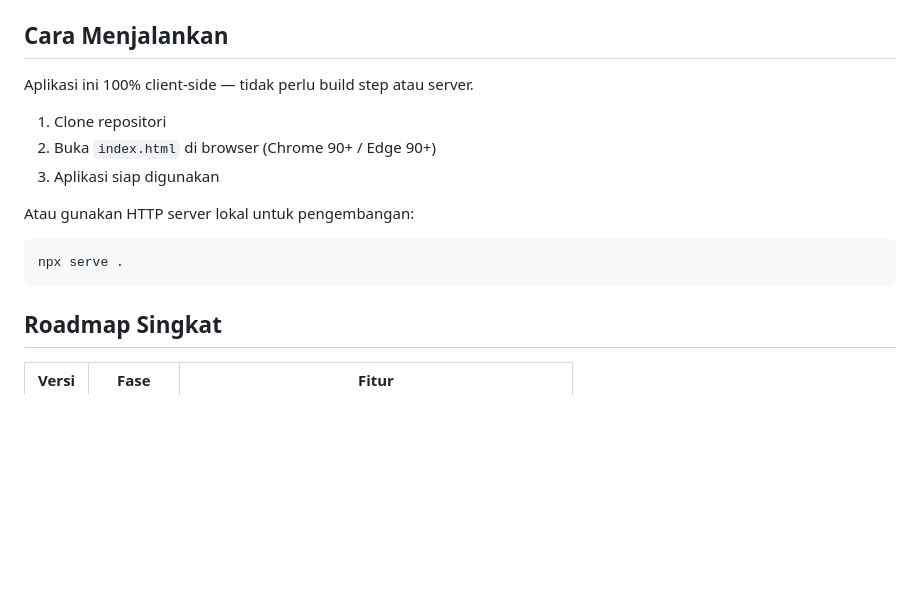
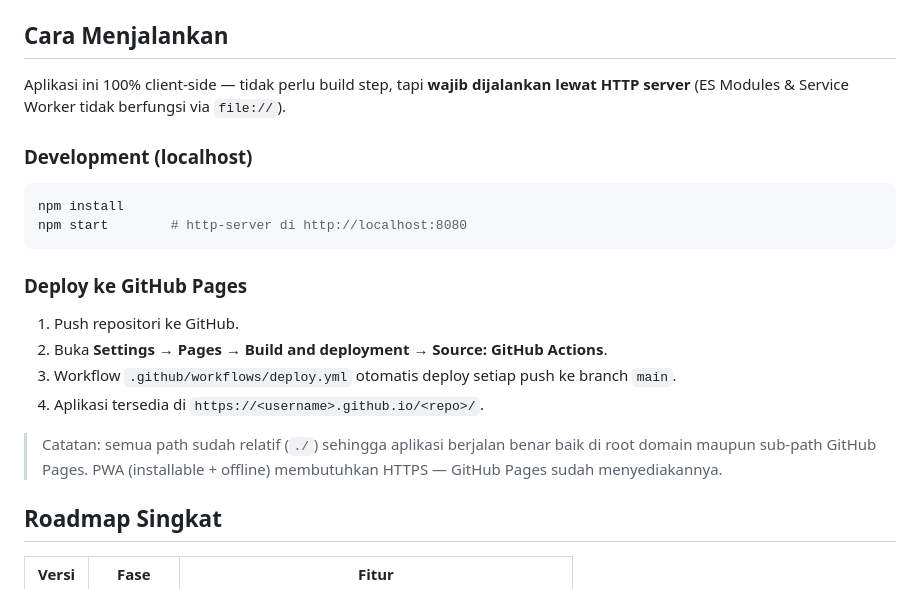
Before and after one commit to mmdatasolusi-del/pos-offline-pwa, a Markdown page: README.md, the part around the change. Rendered like a GitHub page; blank space fills up the shorter version.

Commit message:
Update README with GitHub Pages deployment instructions

````diff
--- a/README.md
+++ b/README.md
@@ -49,16 +49,21 @@ Lihat `docs/10_PROJECT_STRUCTURE.md` untuk detail lengkap.
 
 ## Cara Menjalankan
 
-Aplikasi ini 100% client-side — tidak perlu build step atau server.
+Aplikasi ini 100% client-side — tidak perlu build step, tapi **wajib dijalankan lewat HTTP server** (ES Modules & Service Worker tidak berfungsi via `file://`).
 
-1. Clone repositori
-2. Buka `index.html` di browser (Chrome 90+ / Edge 90+)
-3. Aplikasi siap digunakan
+### Development (localhost)
+```bash
+npm install
+npm start        # http-server di http://localhost:8080
+```
 
-Atau gunakan HTTP server lokal untuk pengembangan:
-```bash
-npx serve .
-```
+### Deploy ke GitHub Pages
+1. Push repositori ke GitHub.
+2. Buka **Settings → Pages → Build and deployment → Source: GitHub Actions**.
+3. Workflow `.github/workflows/deploy.yml` otomatis deploy setiap push ke branch `main`.
+4. Aplikasi tersedia di `https://<username>.github.io/<repo>/`.
+
+> Catatan: semua path sudah relatif (`./`) sehingga aplikasi berjalan benar baik di root domain maupun sub-path GitHub Pages. PWA (installable + offline) membutuhkan HTTPS — GitHub Pages sudah menyediakannya.
 
 ## Roadmap Singkat
 
````
